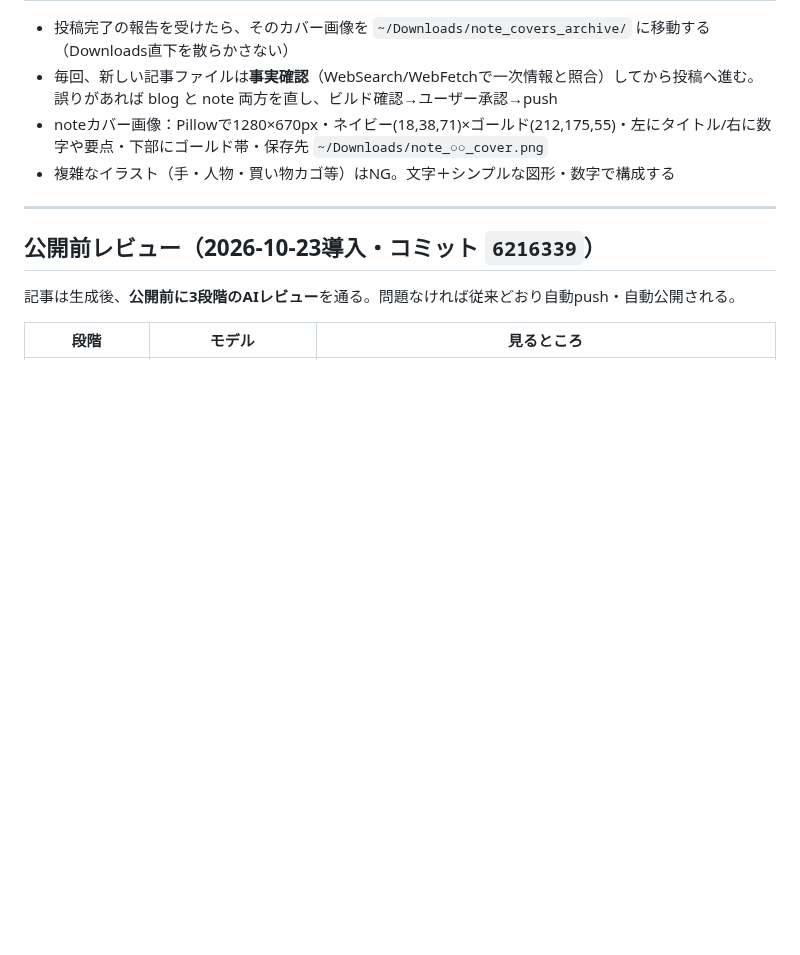
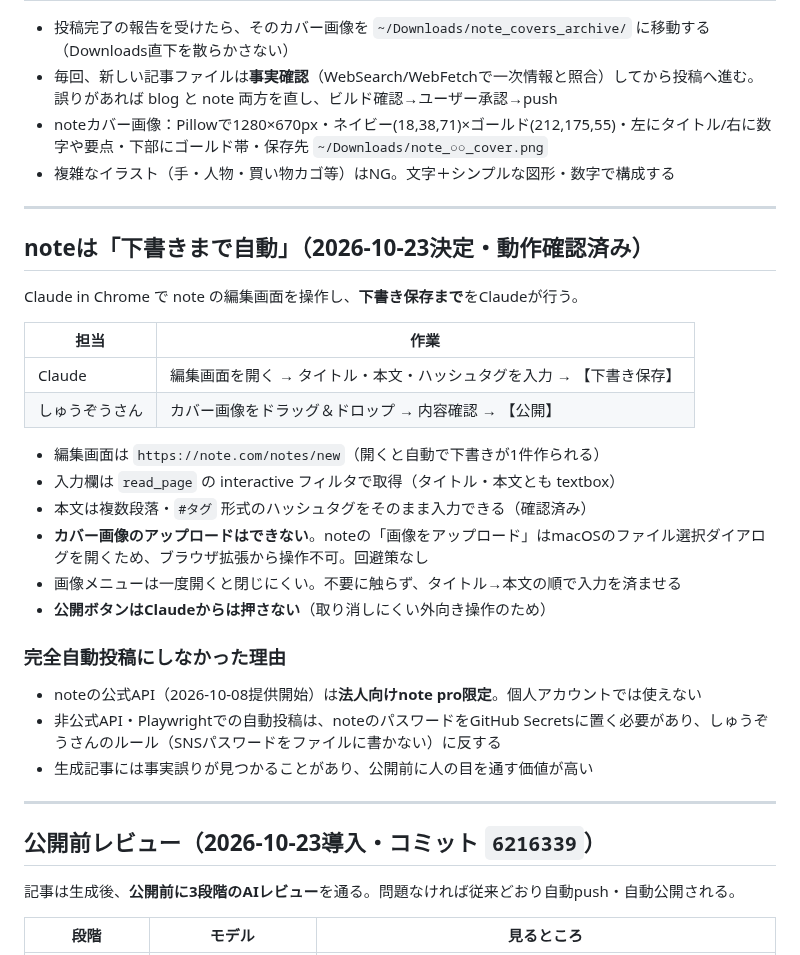
Before and after one commit to fp-hitorigoto/fp-hitorigoto, a Markdown page: docs/session_log_blog_note.md, the part around one of its changes. GitHub-like rendering; blank space fills up the shorter version.

Commit message:
docs: noteの下書き自動入力の運用を記録（第11版）
Co-Authored-By: Claude Opus 5 <noreply@anthropic.com>

```diff
--- a/docs/session_log_blog_note.md
+++ b/docs/session_log_blog_note.md
@@ -54,6 +54,30 @@
 - 毎回、新しい記事ファイルは**事実確認**（WebSearch/WebFetchで一次情報と照合）してから投稿へ進む。誤りがあれば blog と note 両方を直し、ビルド確認→ユーザー承認→push
 - noteカバー画像：Pillowで1280×670px・ネイビー(18,38,71)×ゴールド(212,175,55)・左にタイトル/右に数字や要点・下部にゴールド帯・保存先 `~/Downloads/note_○○_cover.png`
 - 複雑なイラスト（手・人物・買い物カゴ等）はNG。文字＋シンプルな図形・数字で構成する
+
+---
+
+## noteは「下書きまで自動」（2026-10-23決定・動作確認済み）
+
+Claude in Chrome で note の編集画面を操作し、**下書き保存まで**をClaudeが行う。
+
+| 担当 | 作業 |
+|------|------|
+| Claude | 編集画面を開く → タイトル・本文・ハッシュタグを入力 → 【下書き保存】 |
+| しゅうぞうさん | カバー画像をドラッグ＆ドロップ → 内容確認 → 【公開】 |
+
+- 編集画面は `https://note.com/notes/new`（開くと自動で下書きが1件作られる）
+- 入力欄は `read_page` の interactive フィルタで取得（タイトル・本文とも textbox）
+- 本文は複数段落・`#タグ` 形式のハッシュタグをそのまま入力できる（確認済み）
+- **カバー画像のアップロードはできない**。noteの「画像をアップロード」はmacOSのファイル選択ダイアログを開くため、ブラウザ拡張から操作不可。回避策なし
+- 画像メニューは一度開くと閉じにくい。不要に触らず、タイトル→本文の順で入力を済ませる
+- **公開ボタンはClaudeからは押さない**（取り消しにくい外向き操作のため）
+
+### 完全自動投稿にしなかった理由
+
+- noteの公式API（2026-10-08提供開始）は**法人向けnote pro限定**。個人アカウントでは使えない
+- 非公式API・Playwrightでの自動投稿は、noteのパスワードをGitHub Secretsに置く必要があり、しゅうぞうさんのルール（SNSパスワードをファイルに書かない）に反する
+- 生成記事には事実誤りが見つかることがあり、公開前に人の目を通す価値が高い
 
 ---
 
```
Also changed, not shown: other parts of docs/session_log_blog_note.md (+1 -1 lines).
